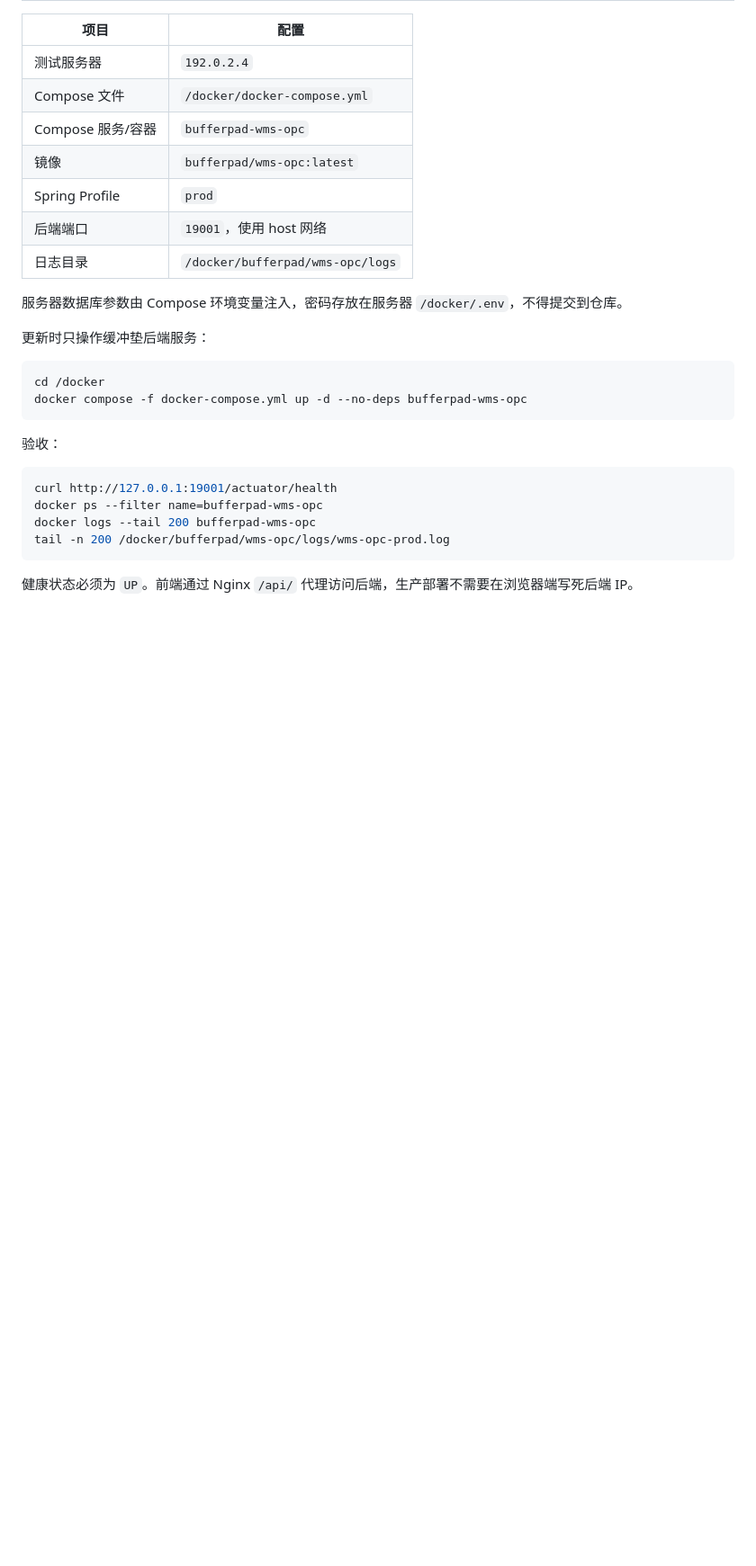
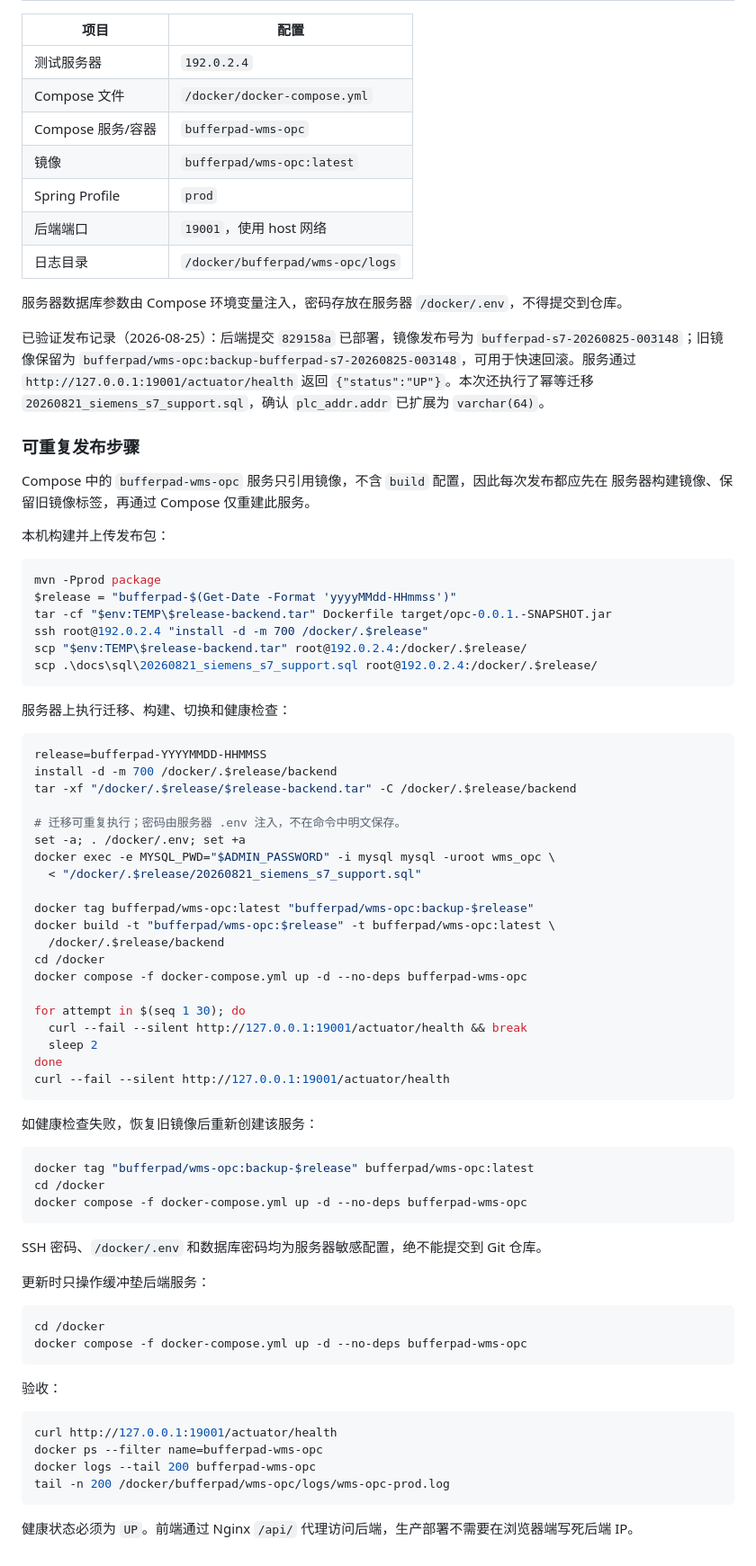
Before and after one commit to sapphirexai/bufferpad, a Markdown page: wms-opc/README.md, the part around the change. Shown at 90% size. Rendered like a GitHub page; blank space fills up the shorter version.

Commit message:
docs: document test environment deployment

````diff
--- a/wms-opc/README.md
+++ b/wms-opc/README.md
@@ -246,6 +246,63 @@ GET /actuator/health
 
 服务器数据库参数由 Compose 环境变量注入，密码存放在服务器 `/docker/.env`，不得提交到仓库。
 
+已验证发布记录（2026-08-25）：后端提交 `829158a` 已部署，镜像发布号为
+`bufferpad-s7-20260825-003148`；旧镜像保留为
+`bufferpad/wms-opc:backup-bufferpad-s7-20260825-003148`，可用于快速回滚。服务通过
+`http://127.0.0.1:19001/actuator/health` 返回 `{"status":"UP"}`。本次还执行了幂等迁移
+`20260821_siemens_s7_support.sql`，确认 `plc_addr.addr` 已扩展为 `varchar(64)`。
+
+### 可重复发布步骤
+
+Compose 中的 `bufferpad-wms-opc` 服务只引用镜像，不含 `build` 配置，因此每次发布都应先在
+服务器构建镜像、保留旧镜像标签，再通过 Compose 仅重建此服务。
+
+本机构建并上传发布包：
+
+```powershell
+mvn -Pprod package
+$release = "bufferpad-$(Get-Date -Format 'yyyyMMdd-HHmmss')"
+tar -cf "$env:TEMP\$release-backend.tar" Dockerfile target/opc-0.0.1.-SNAPSHOT.jar
+ssh root@192.0.2.4 "install -d -m 700 /docker/.$release"
+scp "$env:TEMP\$release-backend.tar" root@192.0.2.4:/docker/.$release/
+scp .\docs\sql\20260821_siemens_s7_support.sql root@192.0.2.4:/docker/.$release/
+```
+
+服务器上执行迁移、构建、切换和健康检查：
+
+```bash
+release=bufferpad-YYYYMMDD-HHMMSS
+install -d -m 700 /docker/.$release/backend
+tar -xf "/docker/.$release/$release-backend.tar" -C /docker/.$release/backend
+
+# 迁移可重复执行；密码由服务器 .env 注入，不在命令中明文保存。
+set -a; . /docker/.env; set +a
+docker exec -e MYSQL_PWD="$ADMIN_PASSWORD" -i mysql mysql -uroot wms_opc \
+  < "/docker/.$release/20260821_siemens_s7_support.sql"
+
+docker tag bufferpad/wms-opc:latest "bufferpad/wms-opc:backup-$release"
+docker build -t "bufferpad/wms-opc:$release" -t bufferpad/wms-opc:latest \
+  /docker/.$release/backend
+cd /docker
+docker compose -f docker-compose.yml up -d --no-deps bufferpad-wms-opc
+
+for attempt in $(seq 1 30); do
+  curl --fail --silent http://127.0.0.1:19001/actuator/health && break
+  sleep 2
+done
+curl --fail --silent http://127.0.0.1:19001/actuator/health
+```
+
+如健康检查失败，恢复旧镜像后重新创建该服务：
+
+```bash
+docker tag "bufferpad/wms-opc:backup-$release" bufferpad/wms-opc:latest
+cd /docker
+docker compose -f docker-compose.yml up -d --no-deps bufferpad-wms-opc
+```
+
+SSH 密码、`/docker/.env` 和数据库密码均为服务器敏感配置，绝不能提交到 Git 仓库。
+
 更新时只操作缓冲垫后端服务：
 
 ```bash
````
